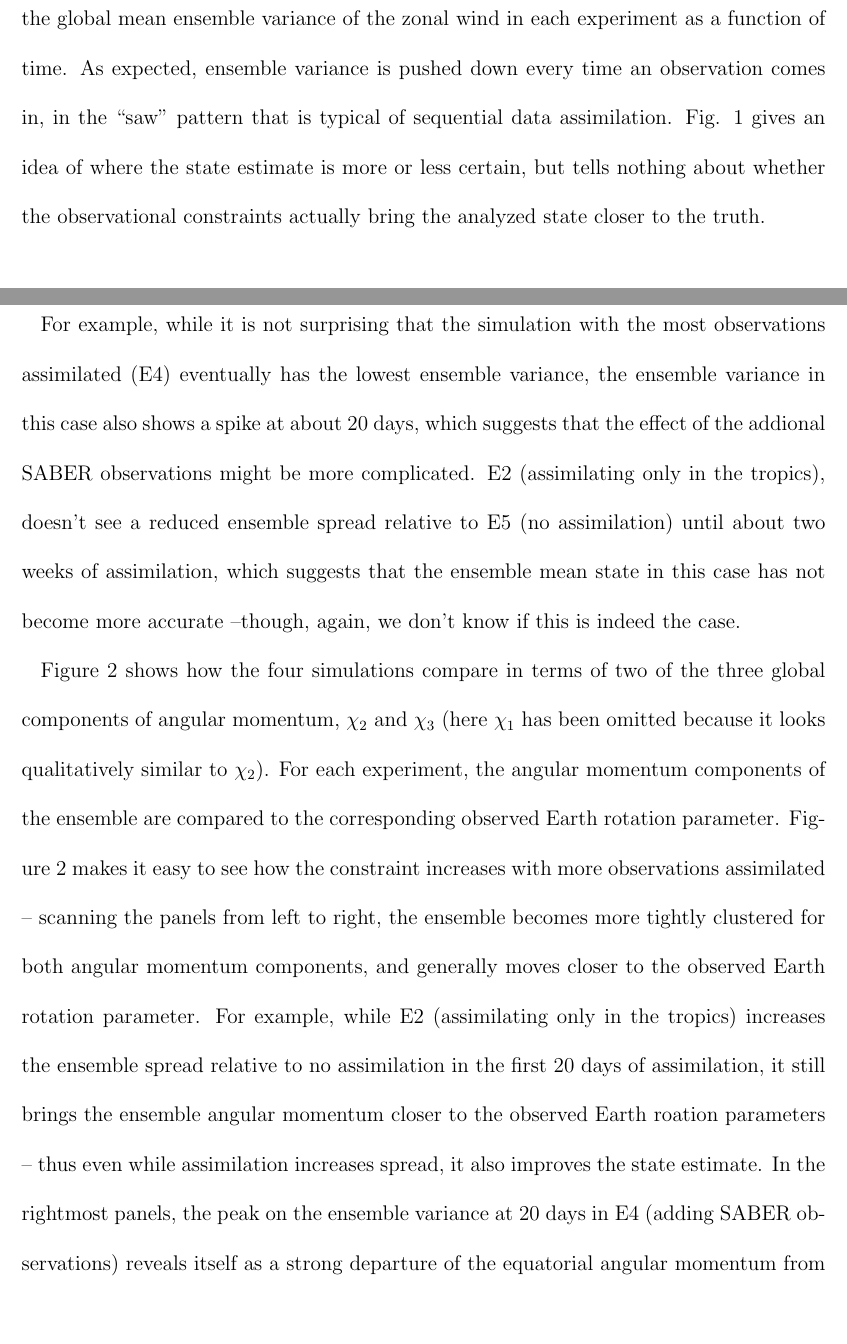
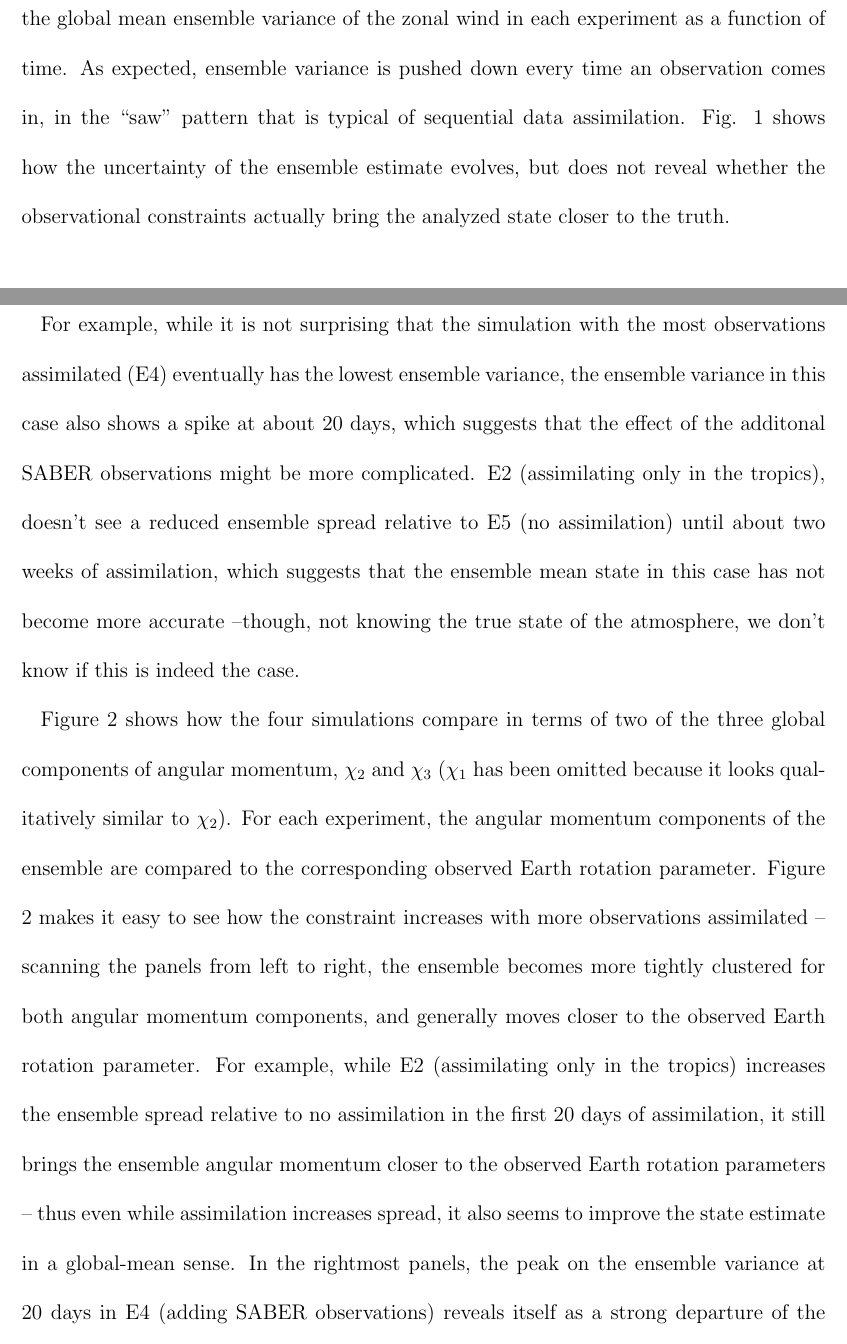
Before and after one commit to LisaNeef/ERP_DA, a LaTeX document (erp_assimilation_paper.tex, which reads results_evaluation_variable.tex): two parts of pages 13 and 14 of 35, joined at a grey line, cut so that both start at the same text, the shorter picture padded with empty space. Compiled offline with pdfLaTeX.

Commit message:
fixing typos and unclear wording in the evaluation variable section

```diff
--- a/results_evaluation_variable.tex
+++ b/results_evaluation_variable.tex
@@ -18,16 +18,16 @@ S_i =
 Figure \ref{fig:evalvariable_state} compares
 the global mean ensemble variance of the zonal wind in each experiment as a function of time.
 As expected, ensemble variance is pushed down every time an observation comes in, in the ``saw'' pattern that is typical of sequential data assimilation.
-Fig.  \ref{fig:evalvariable_state} gives an idea of where the state estimate is more or less certain, but tells nothing about whether the observational constraints actually bring the analyzed state closer to the truth.
+Fig.  \ref{fig:evalvariable_state} shows how the uncertainty of the ensemble estimate evolves, but does not reveal whether the observational constraints actually bring the analyzed state closer to the truth.
 
-For example, while it is not surprising that the simulation with the most observations assimilated (\NCARFULL) eventually has the lowest ensemble variance, the ensemble variance in this case also shows a spike at about 20 days, which suggests that the effect of the addional SABER observations might be more complicated.
-\WACCMTROPICS~(assimilating only in the tropics), doesn't see a reduced ensemble spread relative to \NODA~(no assimilation) until about two weeks of assimilation, which suggests that the ensemble mean state in this case has not become more accurate --though, again, we don't know if this is indeed the case.
+For example, while it is not surprising that the simulation with the most observations assimilated (\NCARFULL) eventually has the lowest ensemble variance, the ensemble variance in this case also shows a spike at about 20 days, which suggests that the effect of the additonal SABER observations might be more complicated.
+\WACCMTROPICS~(assimilating only in the tropics), doesn't see a reduced ensemble spread relative to \NODA~(no assimilation) until about two weeks of assimilation, which suggests that the ensemble mean state in this case has not become more accurate --though, not knowing the true state of the atmosphere, we don't know if this is indeed the case.
 
 
-Figure \ref{fig:evalvariable_aam} shows how the four simulations compare in terms of two of the three global components of angular momentum, $\chi_2$ and $\chi_3$ (here $\chi_1$ has been omitted because it looks qualitatively similar to $\chi_2$).
+Figure \ref{fig:evalvariable_aam} shows how the four simulations compare in terms of two of the three global components of angular momentum, $\chi_2$ and $\chi_3$ ($\chi_1$ has been omitted because it looks qualitatively similar to $\chi_2$).
 For each experiment, the angular momentum components of the ensemble are compared  to the corresponding observed Earth rotation parameter.
 Figure  \ref{fig:evalvariable_aam} makes it easy to see how the constraint increases with more observations assimilated -- scanning the panels from left to right, the ensemble becomes more tightly clustered for both angular momentum components, and generally moves closer to the observed Earth rotation parameter.
-For example, while \WACCMTROPICS~(assimilating only in the tropics) increases the ensemble spread relative to no assimilation in the first 20 days of assimilation, it still brings the ensemble angular momentum closer to the observed Earth roation parameters -- thus even while assimilation increases spread, it also improves the state estimate.
+For example, while \WACCMTROPICS~(assimilating only in the tropics) increases the ensemble spread relative to no assimilation in the first 20 days of assimilation, it still brings the ensemble angular momentum closer to the observed Earth rotation parameters -- thus even while assimilation increases spread, it also seems to improve the state estimate in a global-mean sense.
 In the rightmost panels, the peak on the ensemble variance at 20 days in \NCARFULL~(adding SABER observations) reveals itself as a strong departure of the equatorial angular momentum from the polar motion.
 The difference between modeled $\chi_2$ and the observed polar motion in this case suggests that the entire ensemble might have developed a midlatitude mass field anomaly that is not present in the true state.
 
```
